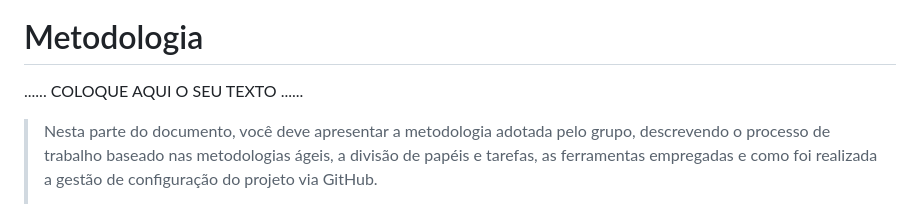
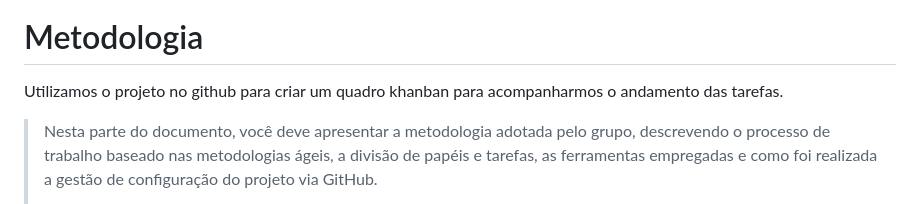
Before and after one commit to ICEI-PUC-Minas-PCO-SI/pco-si-2024-1-tiaw-agendamento-de-consultas, a Markdown page: docs/02 - relatório técnico/Relatorio Tecnico.md, the part around the change. GitHub-like rendering.

Commit message:
Metodologia *Incompleto

```diff
--- a/docs/02 - relatório técnico/Relatorio Tecnico.md
+++ b/docs/02 - relatório técnico/Relatorio Tecnico.md
@@ -353,7 +353,7 @@ Usuário seleciona o tipo de atendimento que vai continuar.
 
 # Metodologia
 
-......  COLOQUE AQUI O SEU TEXTO ......
+Utilizamos o projeto no github para criar um quadro khanban para acompanharmos o andamento das tarefas.
 
 > Nesta parte do documento, você deve apresentar a metodologia
 > adotada pelo grupo, descrevendo o processo de trabalho baseado nas metodologias ágeis,
```
